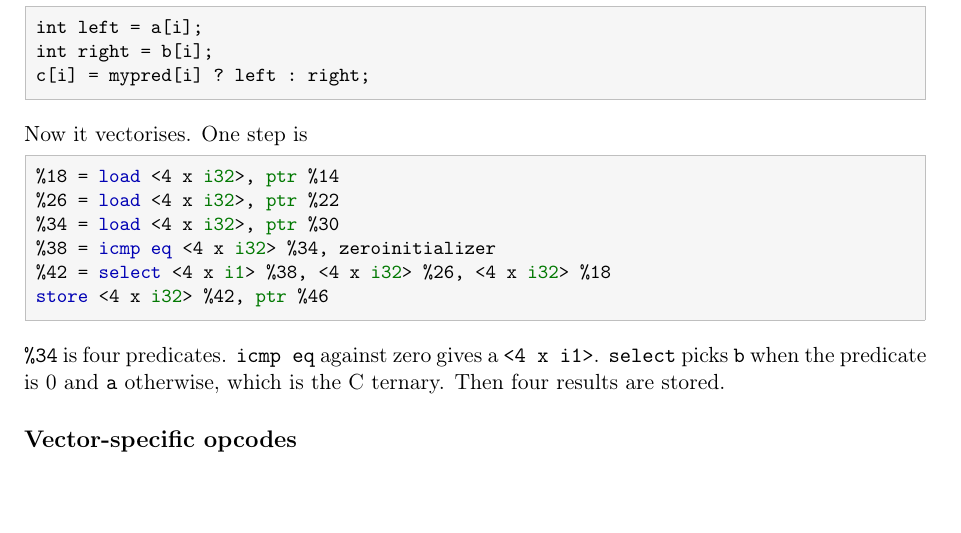
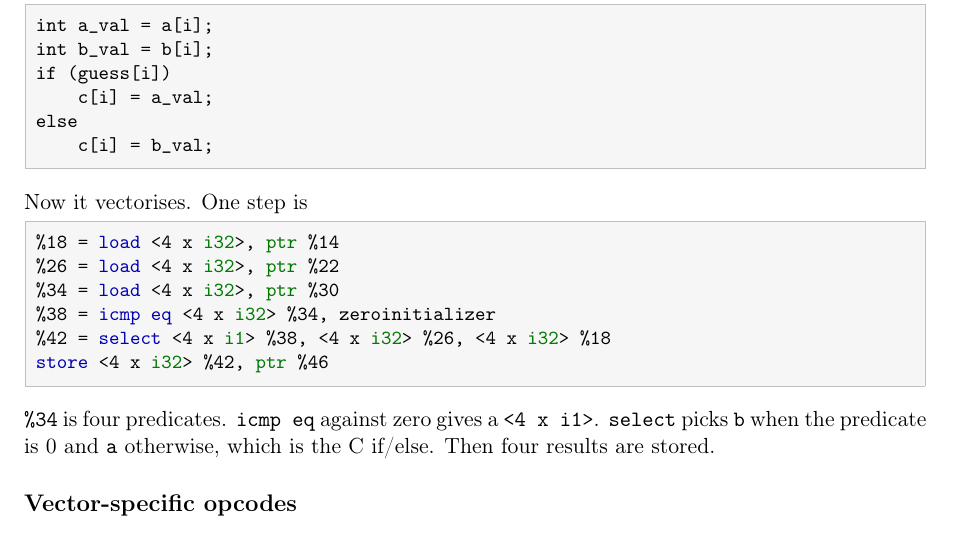
Before and after one commit to AdityaCodeSphere123/IR-and-Compiler-Passes, a LaTeX document (main.tex): part of page 14 of 15, cut so that both start at the same text, the shorter picture padded with empty space. Compiled offline with pdfLaTeX.

Commit message:
code changes

```diff
--- a/main.tex
+++ b/main.tex
@@ -844,9 +844,12 @@ there was no \texttt{<4 x i32>} \texttt{select}.
 The loop was changed to load both values first:
 
 \begin{lstlisting}[language={}]
-int left = a[i];
-int right = b[i];
-c[i] = mypred[i] ? left : right;
+int a_val = a[i];
+int b_val = b[i];
+if (guess[i])
+    c[i] = a_val;
+else
+    c[i] = b_val;
 \end{lstlisting}
 
 Now it vectorises. One step is
@@ -862,7 +865,7 @@ store <4 x i32> %42, ptr %46
 
 \texttt{\%34} is four predicates. \texttt{icmp eq} against zero gives a
 \texttt{<4 x i1>}. \texttt{select} picks \texttt{b} when the predicate is
-0 and \texttt{a} otherwise, which is the C ternary. Then four results
+0 and \texttt{a} otherwise, which is the C if/else. Then four results
 are stored.
 
 \subsection*{Vector-specific opcodes}
```
Also changed, not shown: main.pdf, 4 other files.
